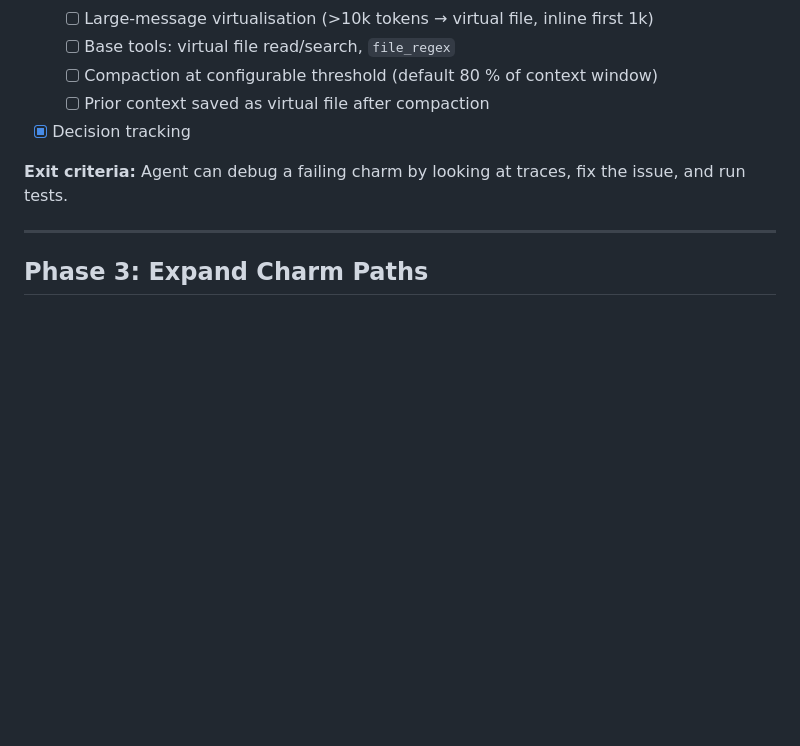
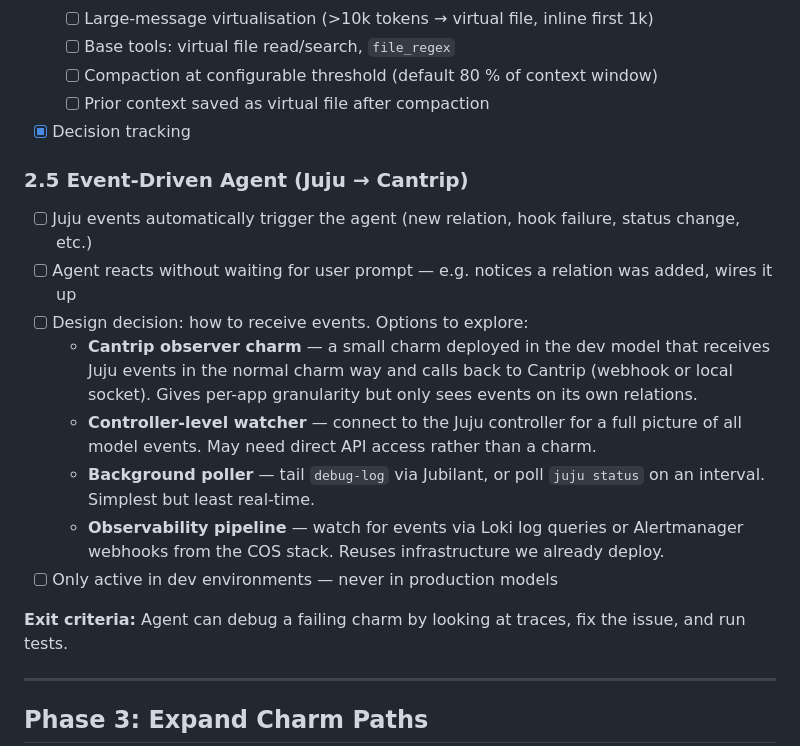
Before and after one commit to tonyandrewmeyer/cantrip, a Markdown page: ROADMAP.md, the part around the change. Rendered like a GitHub page; blank space fills up the shorter version.

Commit message:
Add event-driven agent trigger design to roadmap
Juju events (relation changes, hook failures, status changes) should
be able to trigger the agent without waiting for a user prompt. Captures
four possible approaches to explore.

Co-Authored-By: Claude Opus 4.6 <noreply@anthropic.com>

```diff
--- a/ROADMAP.md
+++ b/ROADMAP.md
@@ -122,6 +122,21 @@
   - [ ] Prior context saved as virtual file after compaction
 - [x] Decision tracking
 
+### 2.5 Event-Driven Agent (Juju → Cantrip)
+- [ ] Juju events automatically trigger the agent (new relation, hook failure, status change, etc.)
+- [ ] Agent reacts without waiting for user prompt — e.g. notices a relation was added, wires it up
+- [ ] Design decision: how to receive events. Options to explore:
+  - **Cantrip observer charm** — a small charm deployed in the dev model that receives Juju events
+    in the normal charm way and calls back to Cantrip (webhook or local socket). Gives per-app
+    granularity but only sees events on its own relations.
+  - **Controller-level watcher** — connect to the Juju controller for a full picture of all model
+    events. May need direct API access rather than a charm.
+  - **Background poller** — tail `debug-log` via Jubilant, or poll `juju status` on an interval.
+    Simplest but least real-time.
+  - **Observability pipeline** — watch for events via Loki log queries or Alertmanager webhooks
+    from the COS stack. Reuses infrastructure we already deploy.
+- [ ] Only active in dev environments — never in production models
+
 **Exit criteria:** Agent can debug a failing charm by looking at traces, fix the issue, and run tests.
 
 ---
```
